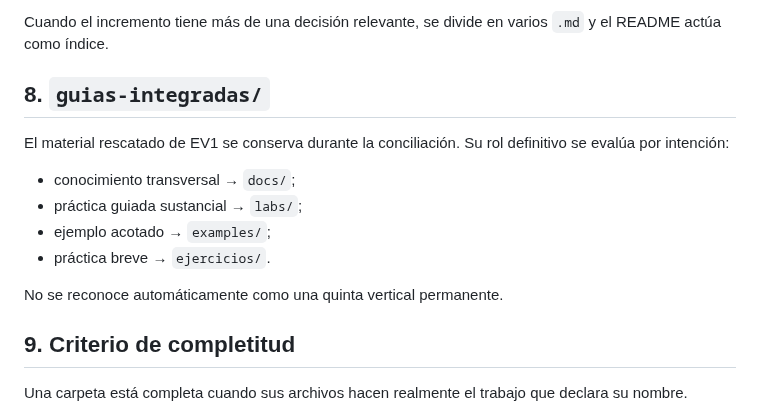
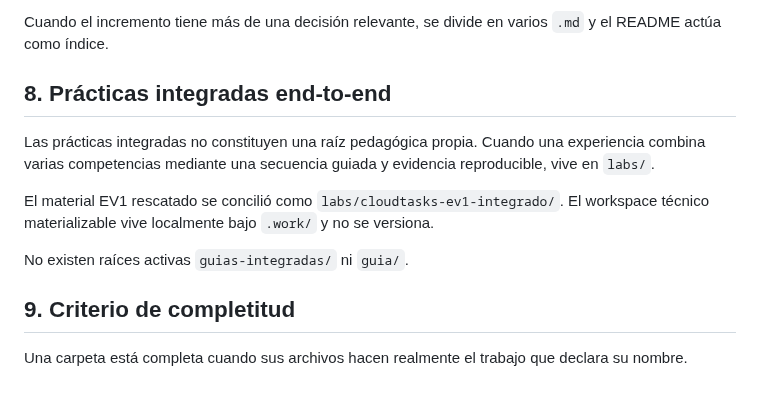
Before and after one commit to cmartinezs/DSY1107-DESARROLLO-CLOUD-NATIVE-I-2026-2, a Markdown page: docs/ESTRUCTURA-CANONICA.md, the part around the change. GitHub-like rendering.

Commit message:
docs: cierra conciliacion de guias integradas

```diff
--- a/docs/ESTRUCTURA-CANONICA.md
+++ b/docs/ESTRUCTURA-CANONICA.md
@@ -110,16 +110,13 @@ Cada `semana-XX/` debe incluir:
 
 Cuando el incremento tiene más de una decisión relevante, se divide en varios `.md` y el README actúa como índice.
 
-## 8. `guias-integradas/`
+## 8. Prácticas integradas end-to-end
 
-El material rescatado de EV1 se conserva durante la conciliación. Su rol definitivo se evalúa por intención:
+Las prácticas integradas no constituyen una raíz pedagógica propia. Cuando una experiencia combina varias competencias mediante una secuencia guiada y evidencia reproducible, vive en `labs/`.
 
-- conocimiento transversal → `docs/`;
-- práctica guiada sustancial → `labs/`;
-- ejemplo acotado → `examples/`;
-- práctica breve → `ejercicios/`.
+El material EV1 rescatado se concilió como `labs/cloudtasks-ev1-integrado/`. El workspace técnico materializable vive localmente bajo `.work/` y no se versiona.
 
-No se reconoce automáticamente como una quinta vertical permanente.
+No existen raíces activas `guias-integradas/` ni `guia/`.
 
 ## 9. Criterio de completitud
 
```
